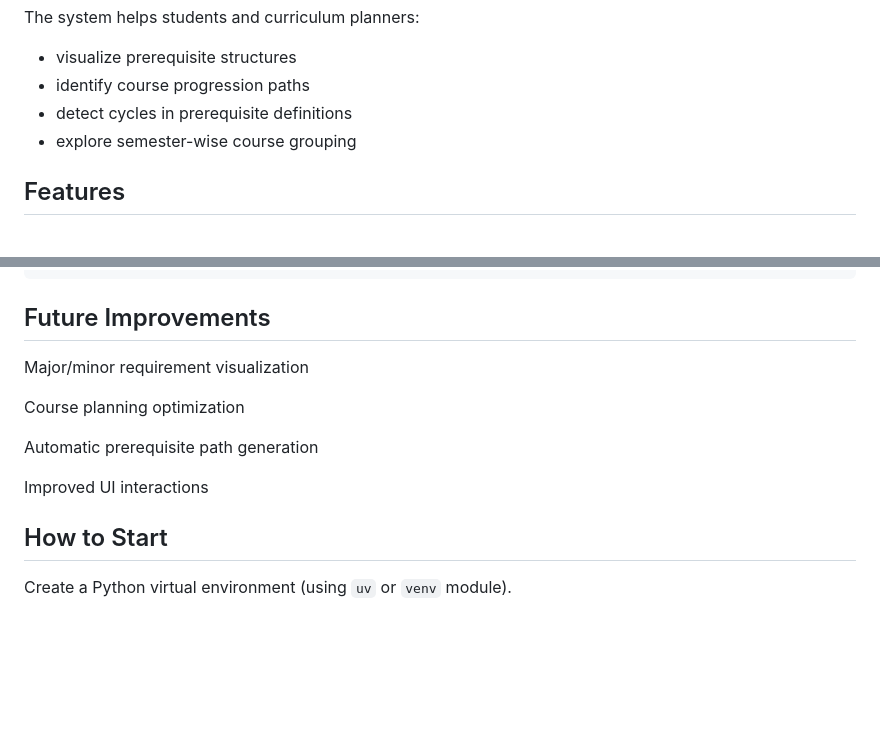
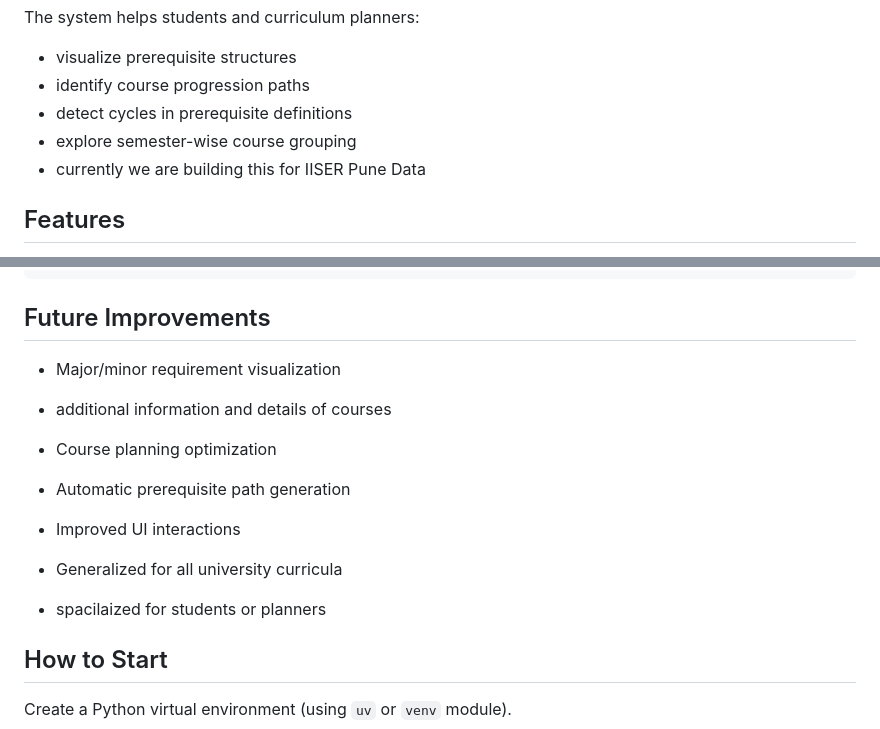
Before and after one commit to Mal-Pat/curriculum-graph, a Markdown page: README.md, 2 parts joined by grey strips. Rendered like a GitHub page; blank space fills up the shorter version.

Commit message:
update-in-readme

```diff
--- a/README.md
+++ b/README.md
@@ -8,6 +8,7 @@ The system helps students and curriculum planners:
 - identify course progression paths
 - detect cycles in prerequisite definitions
 - explore semester-wise course grouping
+- currently we are building this for IISER Pune Data
 
 ## Features
 
@@ -60,14 +61,19 @@ curriculum-graph/
 
 ## Future Improvements
 
-Major/minor requirement visualization
+- Major/minor requirement visualization
 
-Course planning optimization
+- additional information and details of courses
 
-Automatic prerequisite path generation
+- Course planning optimization
 
-Improved UI interactions
+- Automatic prerequisite path generation
 
+- Improved UI interactions
+
+- Generalized for all university curricula
+
+- spacilaized for students or planners
 
 
 ## How to Start
```
